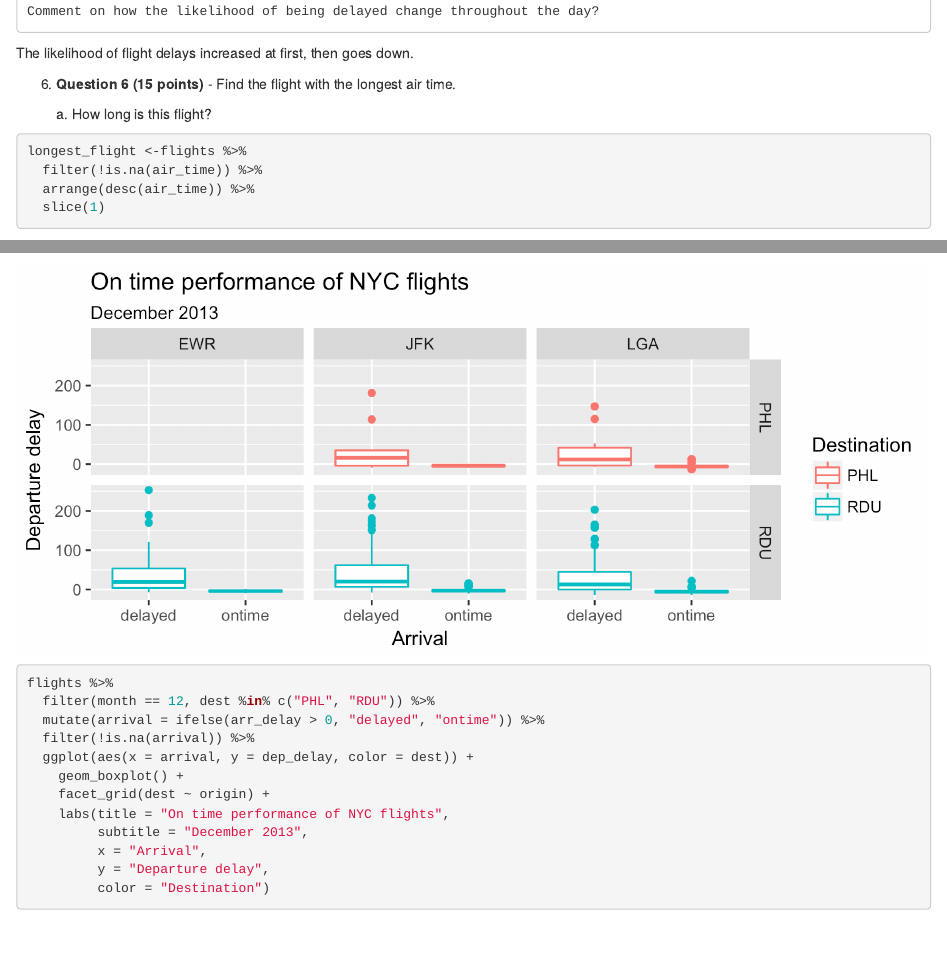
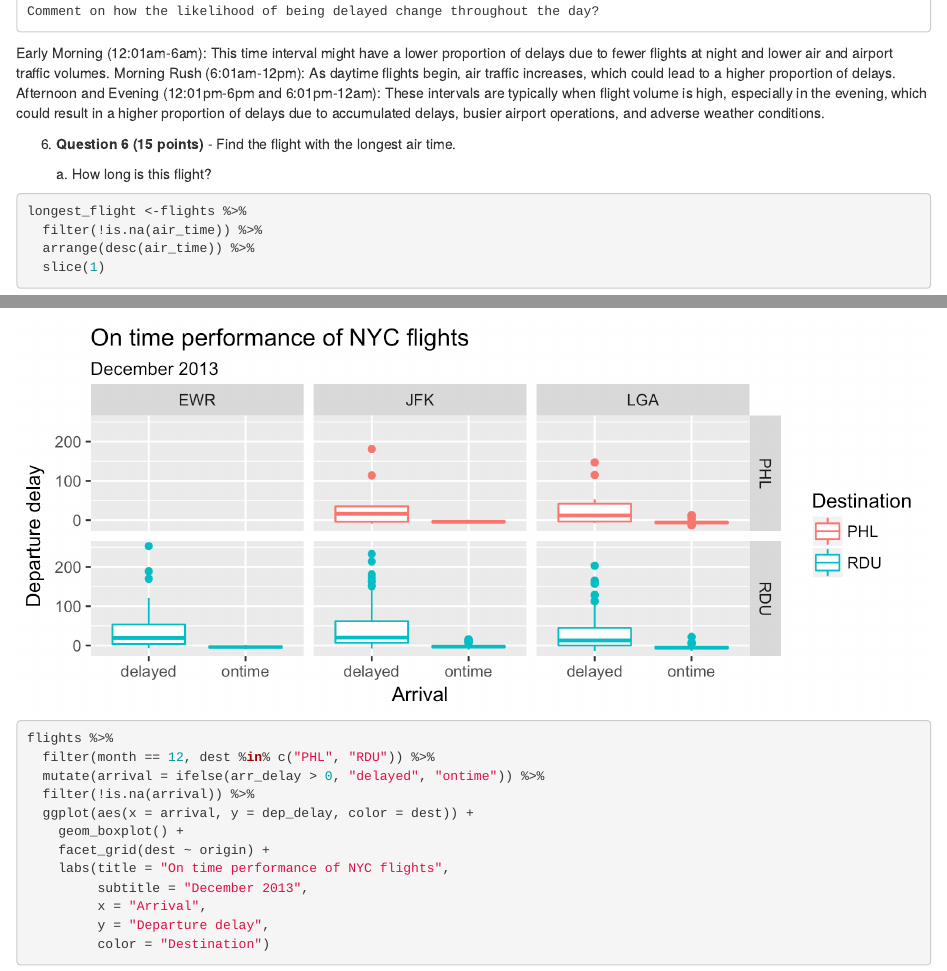
Before and after one commit to dsci-151-spr24/exam-01-April0317, an R Markdown document (exam-01.Rmd): the page in a window 1100 px wide, from 3940 px down before the commit and from 4050 px down after it, so that both start at the same text, and a second part further down, joined at a grey line. Rendered offline with R 4.5, knitr and Pandoc, with nearby package versions; some code elsewhere in the file could not run offline.

Commit message:
changed answer for question 5b

```diff
--- a/exam-01.Rmd
+++ b/exam-01.Rmd
@@ -215,7 +218,9 @@ flights %>%
     b\.
     Comment on how the likelihood of being delayed change throughout the day?
 
-The likelihood of flight delays increased at first, then goes down.
+Early Morning (12:01am-6am): This time interval might have a lower proportion of delays due to fewer flights at night and lower air and airport traffic volumes.
+Morning Rush (6:01am-12pm): As daytime flights begin, air traffic increases, which could lead to a higher proportion of delays.
+Afternoon and Evening (12:01pm-6pm and 6:01pm-12am): These intervals are typically when flight volume is high, especially in the evening, which could result in a higher proportion of delays due to accumulated delays, busier airport operations, and adverse weather conditions.
 
 
 
```
Also changed, not shown: exam-01.Rmd (3 more changed lines).
